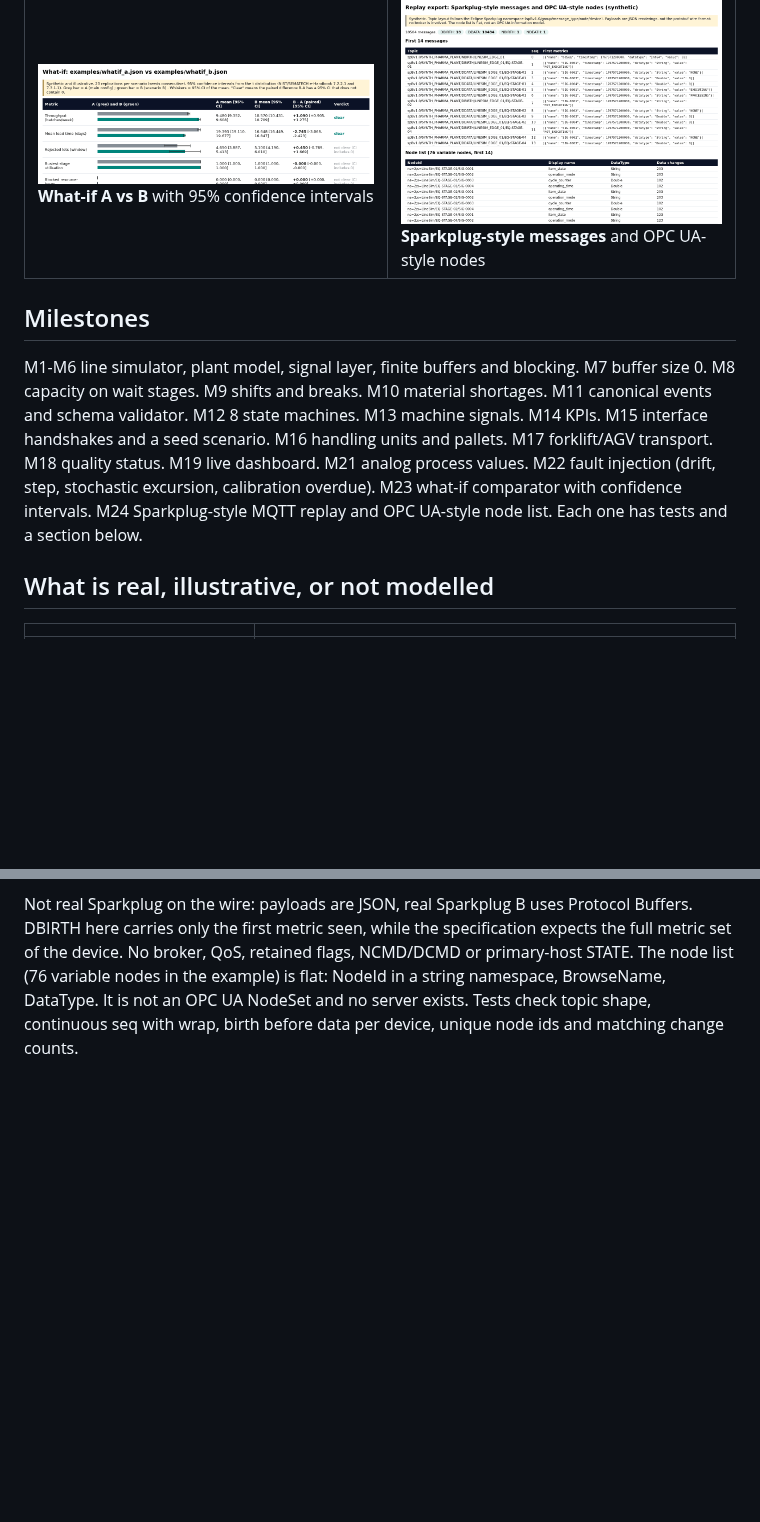
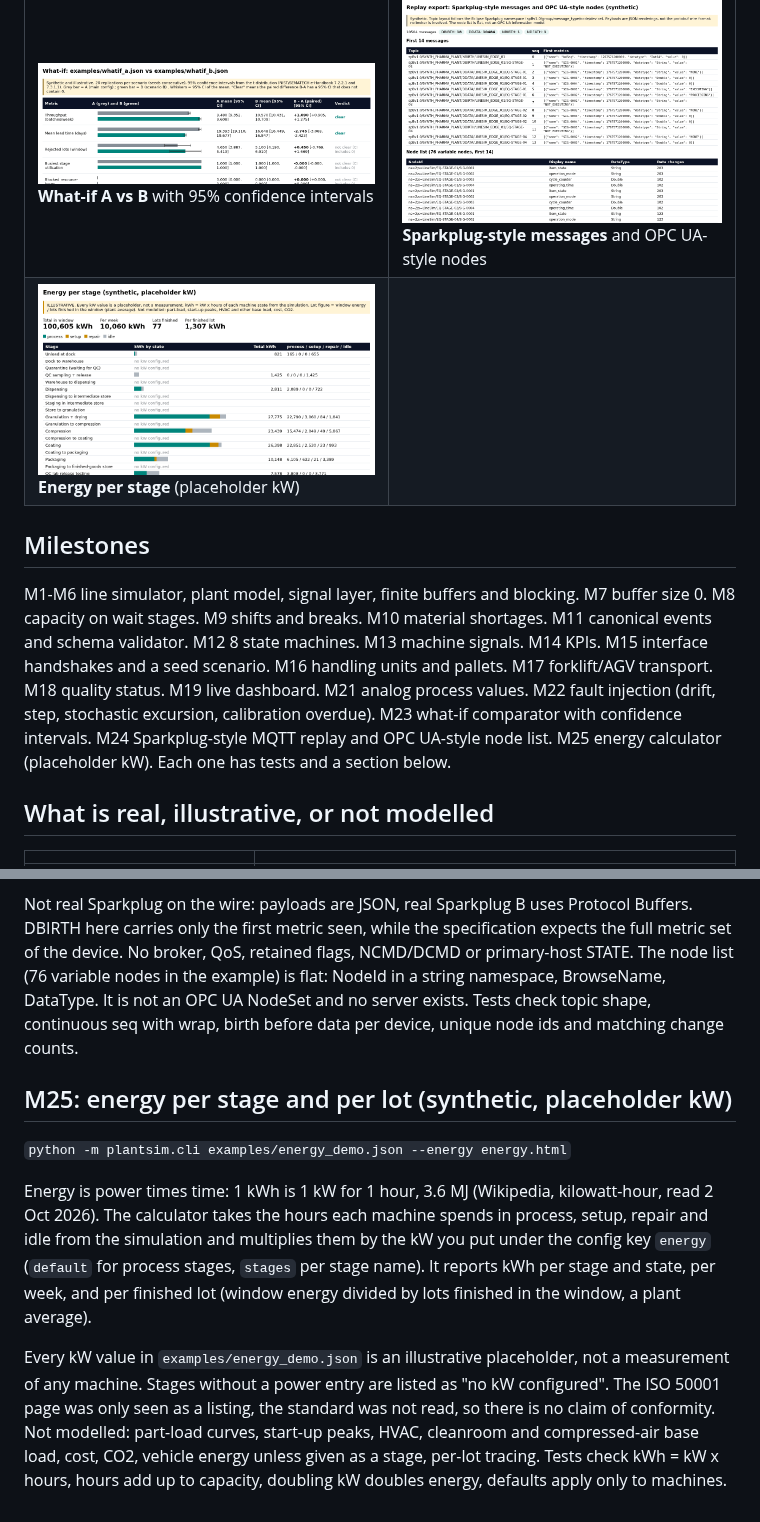
Before and after one commit to javiergonzalezmartinez/line-sim, a Markdown page: README.md, 2 parts joined by grey strips. Drawn GitHub-style; pictures changed too: docs/img/m25_energy.png (added); blank space fills up the shorter version.

Commit message:
Update from bundle (tests green)

```diff
--- a/README.md
+++ b/README.md
@@ -22,10 +22,11 @@ Everything is **synthetic**: no real plant, company or personal data. Parameters
 | ![Quality](docs/img/m18_quality.png) **Quality holds and rejections** | ![Process value](docs/img/m21_process.png) **Process value with deadband** |
 | ![Material](docs/img/m10_material.png) **Material shortages** | ![Faults](docs/img/m22_faults.png) **Injected sensor faults and excursions** |
 | ![What-if](docs/img/m23_whatif.png) **What-if A vs B** with 95% confidence intervals | ![Replay export](docs/img/m24_mqtt.png) **Sparkplug-style messages** and OPC UA-style nodes |
+| ![Energy](docs/img/m25_energy.png) **Energy per stage** (placeholder kW) | |
 
 ## Milestones
 
-M1-M6 line simulator, plant model, signal layer, finite buffers and blocking. M7 buffer size 0. M8 capacity on wait stages. M9 shifts and breaks. M10 material shortages. M11 canonical events and schema validator. M12 8 state machines. M13 machine signals. M14 KPIs. M15 interface handshakes and a seed scenario. M16 handling units and pallets. M17 forklift/AGV transport. M18 quality status. M19 live dashboard. M21 analog process values. M22 fault injection (drift, step, stochastic excursion, calibration overdue). M23 what-if comparator with confidence intervals. M24 Sparkplug-style MQTT replay and OPC UA-style node list. Each one has tests and a section below.
+M1-M6 line simulator, plant model, signal layer, finite buffers and blocking. M7 buffer size 0. M8 capacity on wait stages. M9 shifts and breaks. M10 material shortages. M11 canonical events and schema validator. M12 8 state machines. M13 machine signals. M14 KPIs. M15 interface handshakes and a seed scenario. M16 handling units and pallets. M17 forklift/AGV transport. M18 quality status. M19 live dashboard. M21 analog process values. M22 fault injection (drift, step, stochastic excursion, calibration overdue). M23 what-if comparator with confidence intervals. M24 Sparkplug-style MQTT replay and OPC UA-style node list. M25 energy calculator (placeholder kW). Each one has tests and a section below.
 
 ## What is real, illustrative, or not modelled
 
@@ -185,3 +186,11 @@ Not modelled: common random numbers across different structures (the paired diff
 Turns the telemetry events into a file of MQTT messages whose topics follow the Eclipse Sparkplug namespace, `spBv1.0/<group>/<NBIRTH|DBIRTH|DDATA|NDEATH>/<edge node>/<device>` (Sparkplug specification 2.2 and the 3.x asciidoc, read 2 Oct 2026). `seq` runs 0-255 and wraps; each device gets a DBIRTH at its first event and DDATA afterwards. Group, node, device and signal ids are synthetic.
 
 Not real Sparkplug on the wire: payloads are JSON, real Sparkplug B uses Protocol Buffers. DBIRTH here carries only the first metric seen, while the specification expects the full metric set of the device. No broker, QoS, retained flags, NCMD/DCMD or primary-host STATE. The node list (76 variable nodes in the example) is flat: NodeId in a string namespace, BrowseName, DataType. It is not an OPC UA NodeSet and no server exists. Tests check topic shape, continuous seq with wrap, birth before data per device, unique node ids and matching change counts.
+
+## M25: energy per stage and per lot (synthetic, placeholder kW)
+
+`python -m plantsim.cli examples/energy_demo.json --energy energy.html`
+
+Energy is power times time: 1 kWh is 1 kW for 1 hour, 3.6 MJ (Wikipedia, kilowatt-hour, read 2 Oct 2026). The calculator takes the hours each machine spends in process, setup, repair and idle from the simulation and multiplies them by the kW you put under the config key `energy` (`default` for process stages, `stages` per stage name). It reports kWh per stage and state, per week, and per finished lot (window energy divided by lots finished in the window, a plant average).
+
+Every kW value in `examples/energy_demo.json` is an illustrative placeholder, not a measurement of any machine. Stages without a power entry are listed as "no kW configured". The ISO 50001 page was only seen as a listing, the standard was not read, so there is no claim of conformity. Not modelled: part-load curves, start-up peaks, HVAC, cleanroom and compressed-air base load, cost, CO2, vehicle energy unless given as a stage, per-lot tracing. Tests check kWh = kW x hours, hours add up to capacity, doubling kW doubles energy, defaults apply only to machines.
```
Also changed, not shown: 5 other files.
